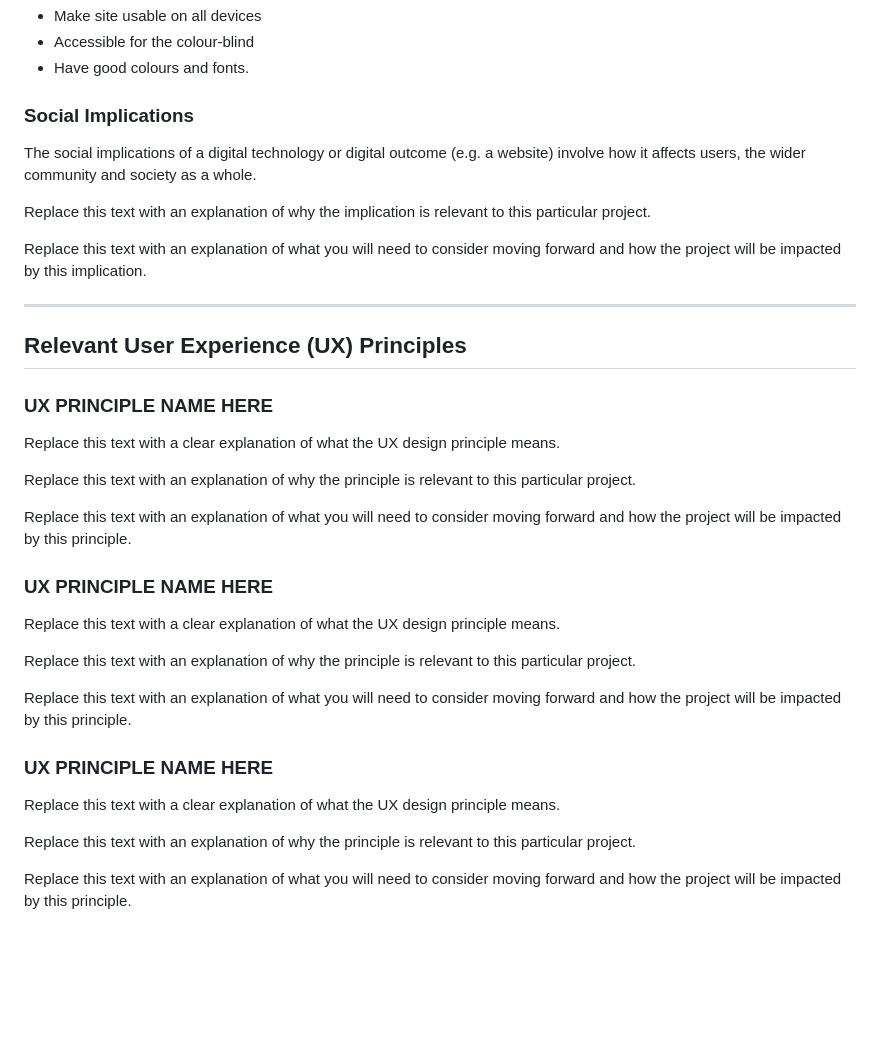
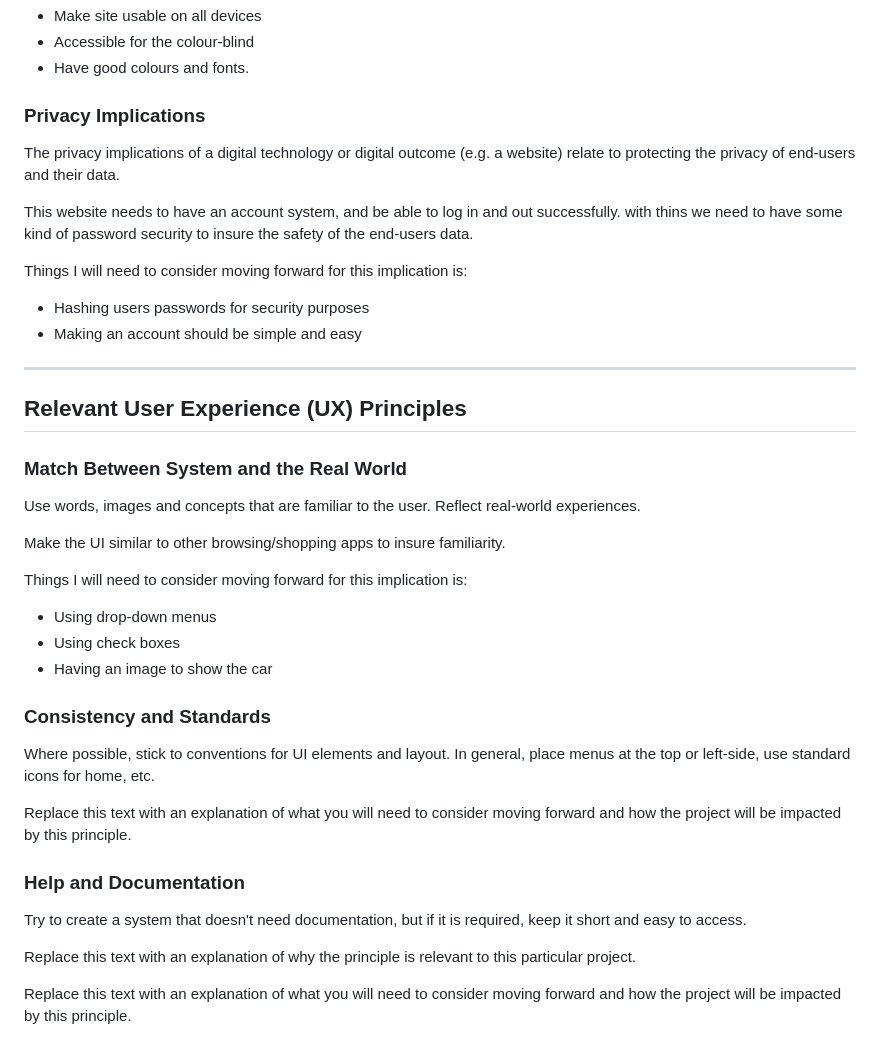
Before and after one commit to waimea-msmalley/300DTD-Assesment, a Markdown page: Design.md, the part around the change. Rendered like a GitHub page; blank space fills up the shorter version.

Commit message:
Updated Design.mb
started on herustics

```diff
--- a/Design.md
+++ b/Design.md
@@ -80,38 +80,44 @@ Things I will need to consider moving forward for this implication is:
 - Accessible for the colour-blind
 - Have good colours and fonts.
 
-### Social Implications
+### Privacy Implications
 
-The social implications of a digital technology or digital outcome (e.g. a website) involve how it affects users, the wider community and society as a whole.
+The privacy implications of a digital technology or digital outcome (e.g. a website) relate to protecting the privacy of end-users and their data.
 
-Replace this text with an explanation of why the implication is relevant to this particular project.
+This website needs to have an account system, and be able to log in and out successfully. with thins we need to have some kind of password security to insure the safety of the end-users data.
 
-Replace this text with an explanation of what you will need to consider moving forward and how the project will be impacted by this implication.
-
+Things I will need to consider moving forward for this implication is:
+- Hashing users passwords for security purposes
+- Making an account should be simple and easy
 
 -------------------------------------------------
 
 ## Relevant User Experience (UX) Principles
 
-### UX PRINCIPLE NAME HERE
+### Match Between System and the Real World
 
-Replace this text with a clear explanation of what the UX design principle means.
+Use words, images and concepts that are familiar to the user.
+Reflect real-world experiences.
 
-Replace this text with an explanation of why the principle is relevant to this particular project.
+Make the UI similar to other browsing/shopping apps to insure familiarity.
+
+Things I will need to consider moving forward for this implication is:
+- Using drop-down menus
+- Using check boxes
+- Having an image to show the car
+
+###  Consistency and Standards
+
+Where possible, stick to conventions for UI elements and layout.
+In general, place menus at the top or left-side, use standard icons for home, etc.
+
+
 
 Replace this text with an explanation of what you will need to consider moving forward and how the project will be impacted by this principle.
 
-### UX PRINCIPLE NAME HERE
+### Help and Documentation
 
-Replace this text with a clear explanation of what the UX design principle means.
-
-Replace this text with an explanation of why the principle is relevant to this particular project.
-
-Replace this text with an explanation of what you will need to consider moving forward and how the project will be impacted by this principle.
-
-### UX PRINCIPLE NAME HERE
-
-Replace this text with a clear explanation of what the UX design principle means.
+Try to create a system that doesn't need documentation, but if it is required, keep it short and easy to access.
 
 Replace this text with an explanation of why the principle is relevant to this particular project.
 
```
